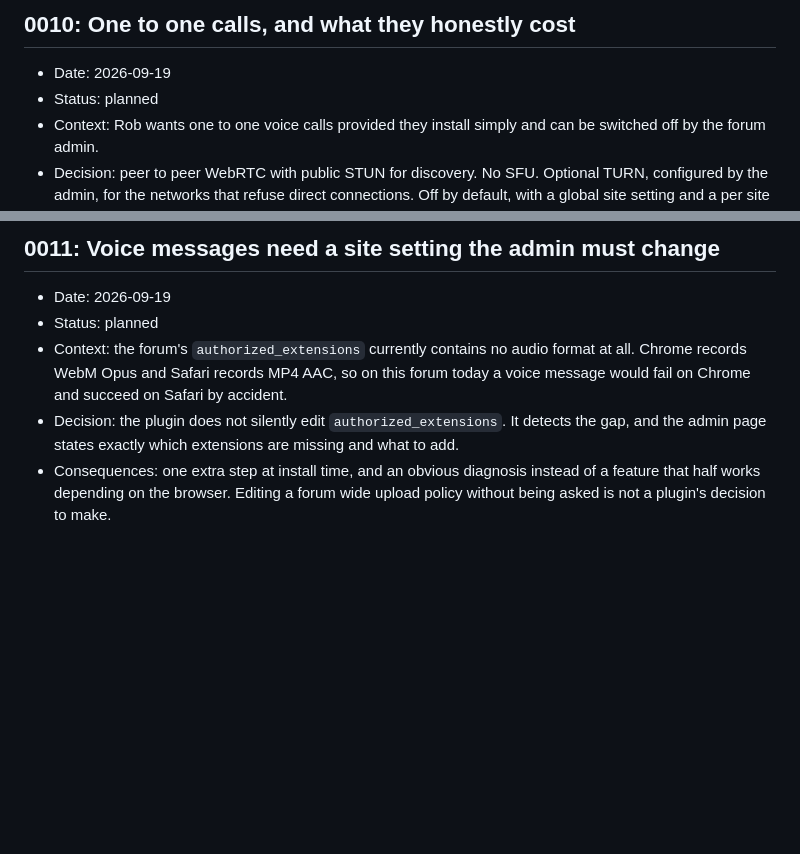
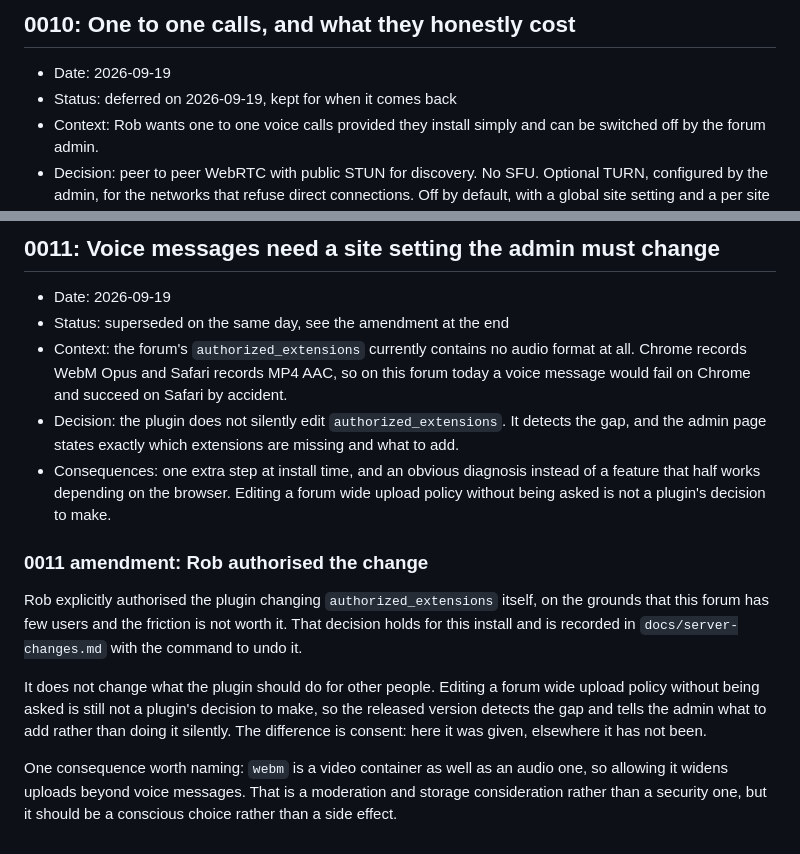
Before and after one commit to capodieci/discourse-chat-bridge, a Markdown page: docs/decisions.md, 2 parts joined by grey strips. GitHub-like rendering; blank space fills up the shorter version.

```diff
--- a/docs/decisions.md
+++ b/docs/decisions.md
@@ -99,7 +99,7 @@ Cloudflare's Browser Cache TTL on the forum zone rewrites the origin's `max-age=
 ## 0010: One to one calls, and what they honestly cost
 
 - Date: 2026-09-19
-- Status: planned
+- Status: deferred on 2026-09-19, kept for when it comes back
 - Context: Rob wants one to one voice calls provided they install simply and can be switched off by the forum admin.
 - Decision: peer to peer WebRTC with public STUN for discovery. No SFU. Optional TURN, configured by the admin, for the networks that refuse direct connections. Off by default, with a global site setting and a per site toggle.
 - Consequences, stated plainly rather than discovered later:
@@ -110,7 +110,15 @@ Cloudflare's Browser Cache TTL on the forum zone rewrites the origin's `max-age=
 ## 0011: Voice messages need a site setting the admin must change
 
 - Date: 2026-09-19
-- Status: planned
+- Status: superseded on the same day, see the amendment at the end
 - Context: the forum's `authorized_extensions` currently contains no audio format at all. Chrome records WebM Opus and Safari records MP4 AAC, so on this forum today a voice message would fail on Chrome and succeed on Safari by accident.
 - Decision: the plugin does not silently edit `authorized_extensions`. It detects the gap, and the admin page states exactly which extensions are missing and what to add.
 - Consequences: one extra step at install time, and an obvious diagnosis instead of a feature that half works depending on the browser. Editing a forum wide upload policy without being asked is not a plugin's decision to make.
+
+### 0011 amendment: Rob authorised the change
+
+Rob explicitly authorised the plugin changing `authorized_extensions` itself, on the grounds that this forum has few users and the friction is not worth it. That decision holds for this install and is recorded in `docs/server-changes.md` with the command to undo it.
+
+It does not change what the plugin should do for other people. Editing a forum wide upload policy without being asked is still not a plugin's decision to make, so the released version detects the gap and tells the admin what to add rather than doing it silently. The difference is consent: here it was given, elsewhere it has not been.
+
+One consequence worth naming: `webm` is a video container as well as an audio one, so allowing it widens uploads beyond voice messages. That is a moderation and storage consideration rather than a security one, but it should be a conscious choice rather than a side effect.
```
Also changed, not shown: PROGRESS.md (+31 -21 lines).
